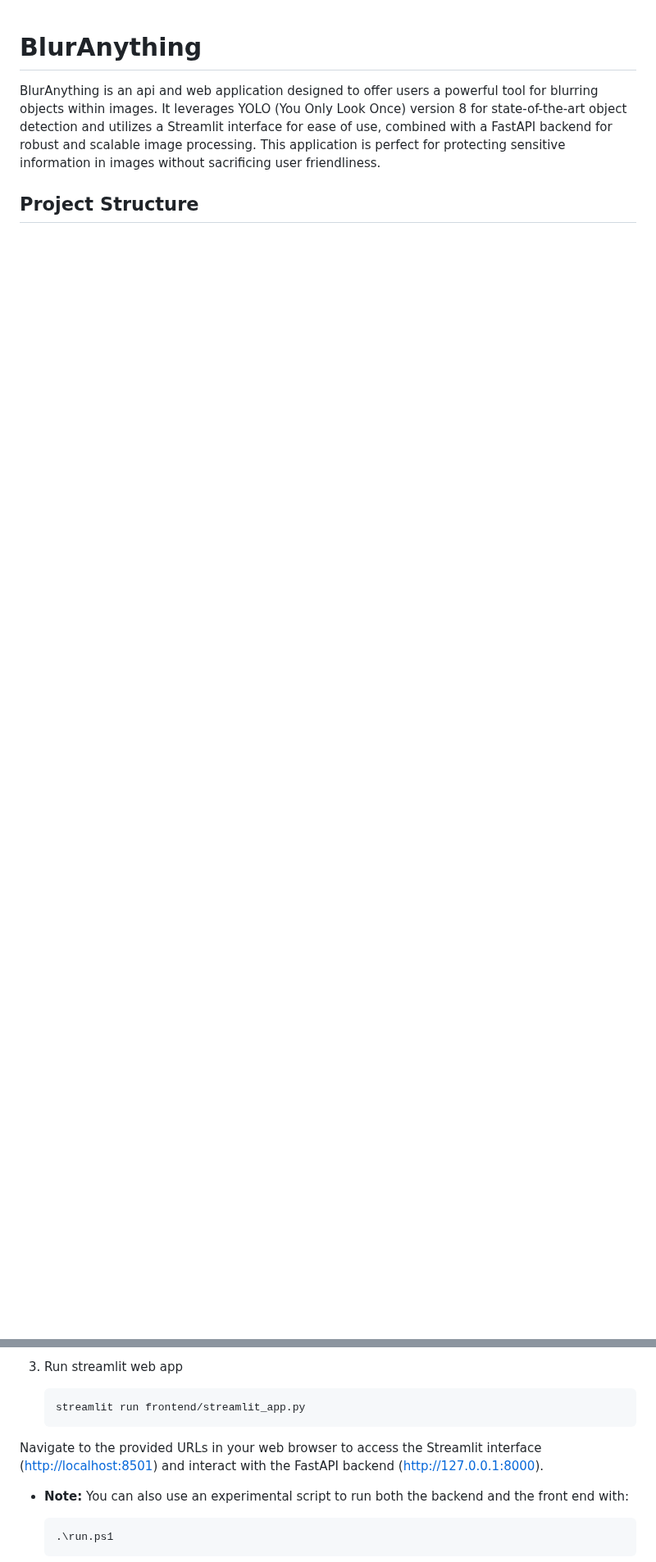
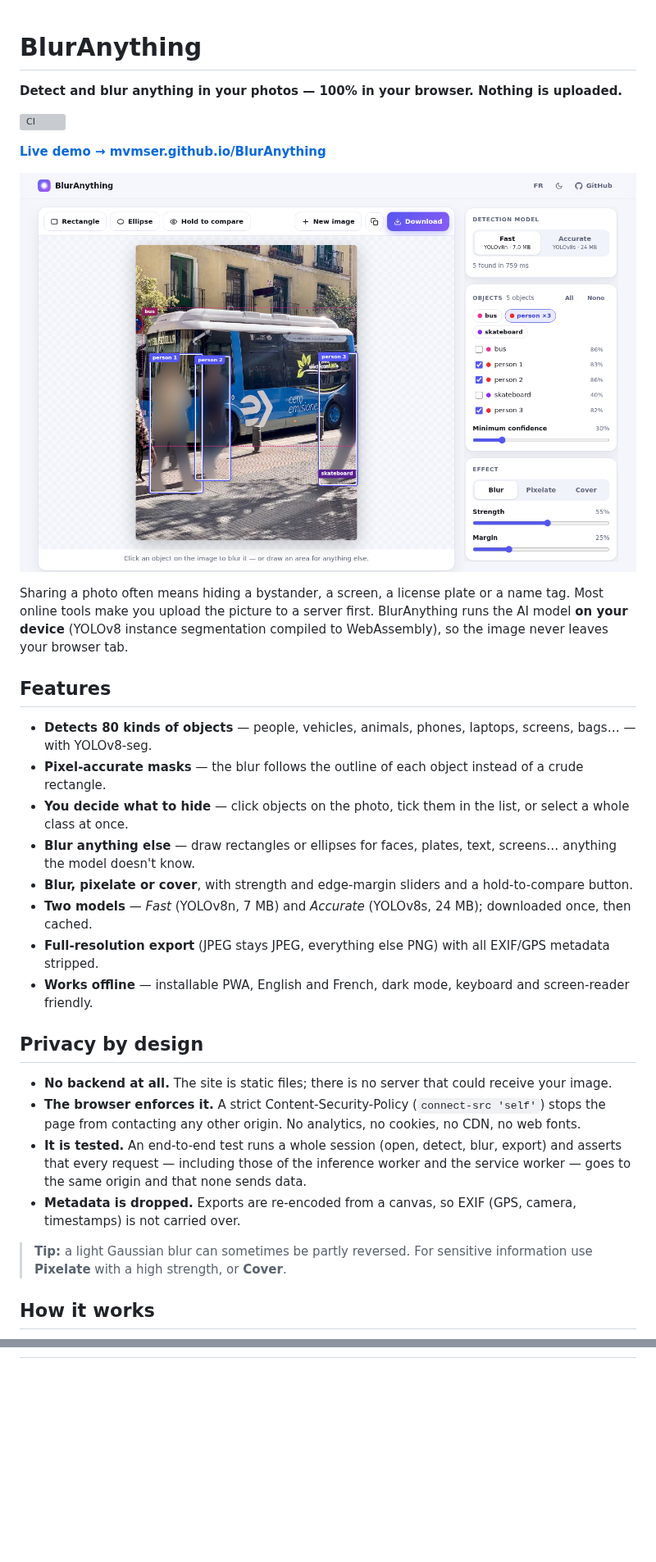
Before and after one commit to mvmser/BlurAnything, a Markdown page: README.md, 2 parts joined by grey strips. Shown at 82% size. Drawn GitHub-style; pictures changed too: docs/screenshot-light.png (added); blank space fills up the shorter version; grey boxes are pictures that could not be loaded.

````diff
--- a/README.md
+++ b/README.md
@@ -1,6 +1,39 @@
 # BlurAnything
 
-BlurAnything is an api and web application designed to offer users a powerful tool for blurring objects within images.
-It leverages YOLO (You Only Look Once) version 8 for state-of-the-art object detection and utilizes a Streamlit interface for ease of use, combined with a FastAPI backend for robust and scalable image processing. This application is perfect for protecting sensitive information in images without sacrificing user friendliness.
+**Detect and blur anything in your photos — 100% in your browser. Nothing is uploaded.**
 
-## Project Structure
+[![CI](https://github.com/mvmser/BlurAnything/actions/workflows/ci.yml/badge.svg)](https://github.com/mvmser/BlurAnything/actions/workflows/ci.yml)
+
+**[Live demo → mvmser.github.io/BlurAnything](https://mvmser.github.io/BlurAnything/)**
+
+![BlurAnything editor](docs/screenshot-light.png)
+
+Sharing a photo often means hiding a bystander, a screen, a license plate or a name tag. Most online tools make you
+upload the picture to a server first. BlurAnything runs the AI model **on your device** (YOLOv8 instance segmentation
+compiled to WebAssembly), so the image never leaves your browser tab.
+
+## Features
+
+- **Detects 80 kinds of objects** — people, vehicles, animals, phones, laptops, screens, bags… — with YOLOv8-seg.
+- **Pixel-accurate masks** — the blur follows the outline of each object instead of a crude rectangle.
+- **You decide what to hide** — click objects on the photo, tick them in the list, or select a whole class at once.
+- **Blur anything else** — draw rectangles or ellipses for faces, plates, text, screens… anything the model doesn't know.
+- **Blur, pixelate or cover**, with strength and edge-margin sliders and a hold-to-compare button.
+- **Two models** — _Fast_ (YOLOv8n, 7 MB) and _Accurate_ (YOLOv8s, 24 MB); downloaded once, then cached.
+- **Full-resolution export** (JPEG stays JPEG, everything else PNG) with all EXIF/GPS metadata stripped.
+- **Works offline** — installable PWA, English and French, dark mode, keyboard and screen-reader friendly.
+
+## Privacy by design
+
+- **No backend at all.** The site is static files; there is no server that could receive your image.
+- **The browser enforces it.** A strict Content-Security-Policy (`connect-src 'self'`) stops the page from contacting any
+  other origin. No analytics, no cookies, no CDN, no web fonts.
+- **It is tested.** An end-to-end test runs a whole session (open, detect, blur, export) and asserts that every request
+  — including those of the inference worker and the service worker — goes to the same origin and that none sends data.
+- **Metadata is dropped.** Exports are re-encoded from a canvas, so EXIF (GPS, camera, timestamps) is not carried over.
+
+> **Tip:** a light Gaussian blur can sometimes be partly reversed. For sensitive information use **Pixelate** with a
+> high strength, or **Cover**.
+
+## How it works
+
@@ -91,14 +166,0 @@ To start the BlurAnything application, run the following command:
-3. Run streamlit web app
-
-    ```shell
-    streamlit run frontend/streamlit_app.py
-    ```
-
-Navigate to the provided URLs in your web browser to access the Streamlit interface (<http://localhost:8501>) and interact with the FastAPI backend (<http://127.0.0.1:8000>).
-
-- __Note:__ You can also use an experimental script to run both the backend and the front end with:
-
-    ```bash
-    .\run.ps1
-    ```
-
````
Also changed, not shown: other parts of README.md (+121 -97 lines), THIRD_PARTY_NOTICES.md (added, +37 -0 lines), docs/screenshot-dark.png (added), docs/screenshot-mobile.png (added), 4 other files.
